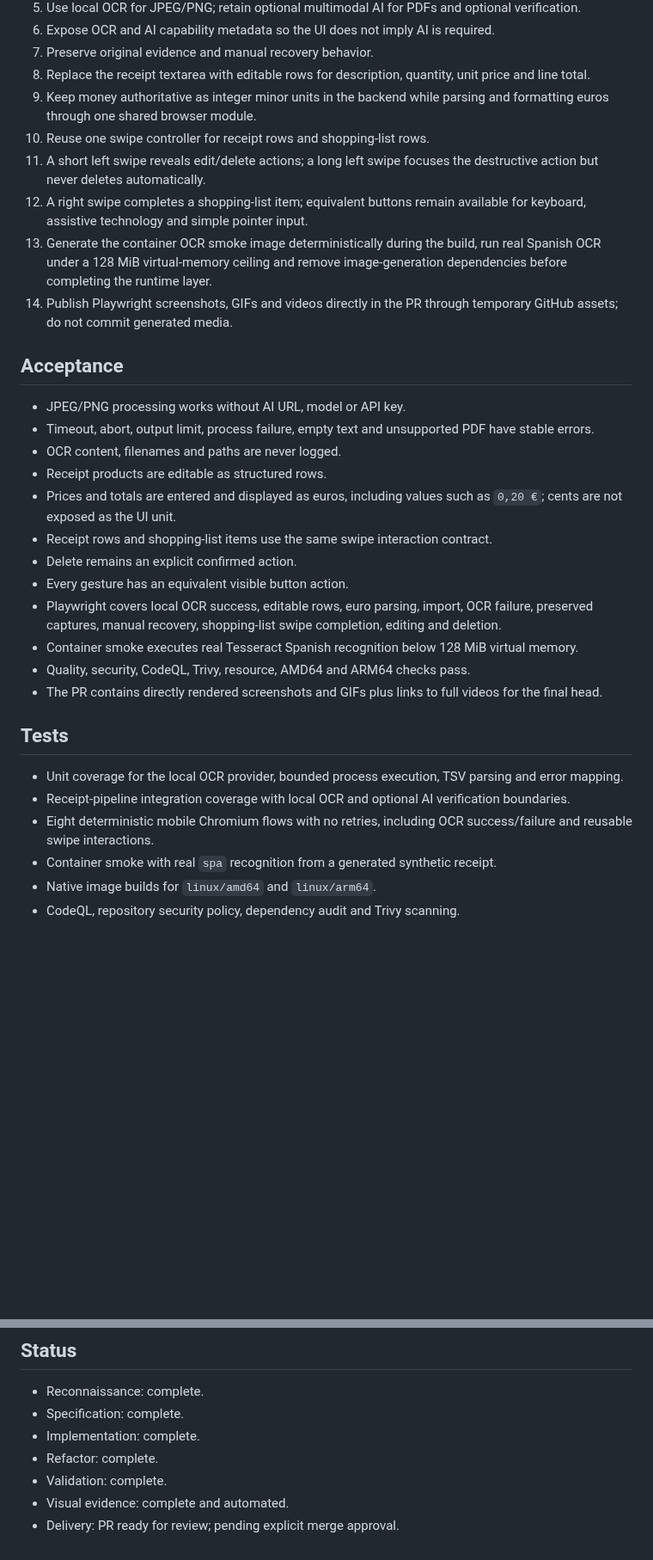
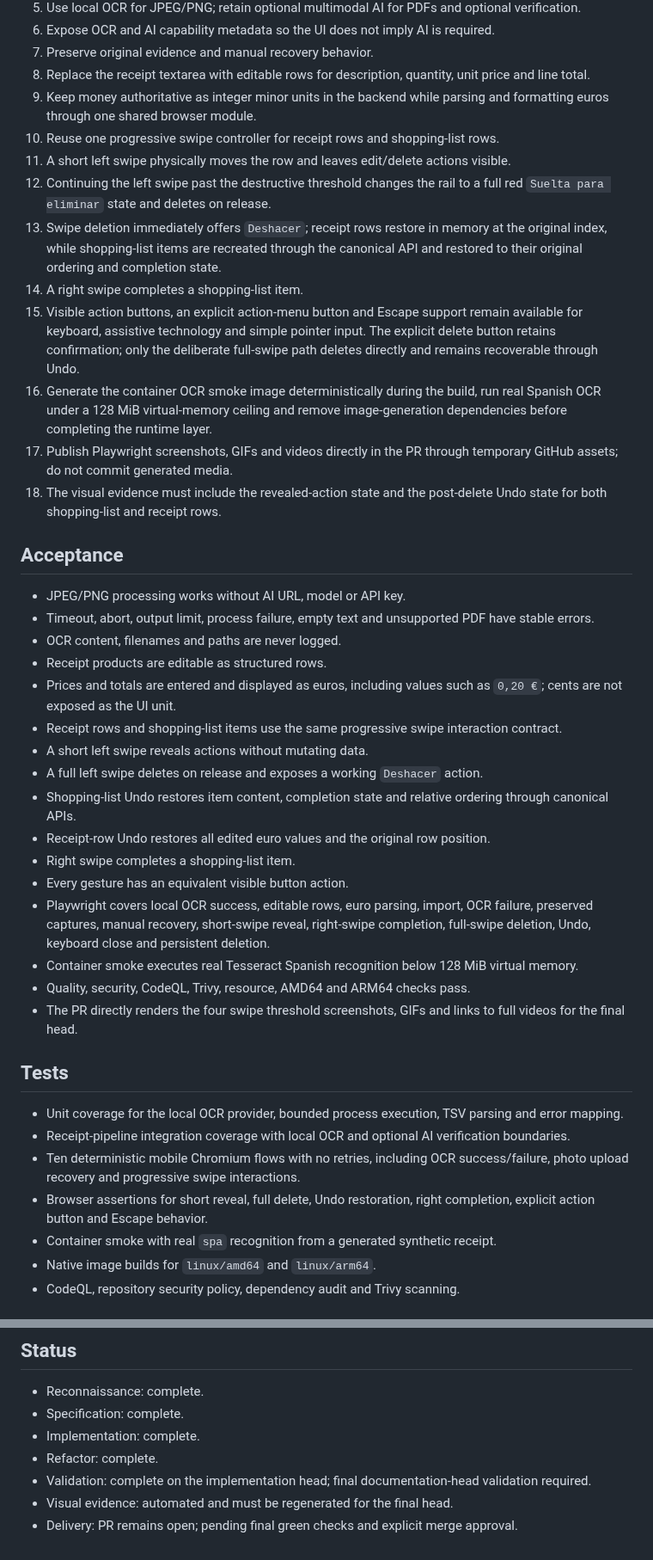
Before and after one commit to juanjoGonDev/Basketra, a Markdown page: .agents/specs/2026-07-31-local-tesseract-ocr.md, 2 parts joined by grey strips. Shown at 86% size. Drawn GitHub-style; blank space fills up the shorter version.

Commit message:
docs(spec): define progressive swipe deletion

```diff
--- a/.agents/specs/2026-07-31-local-tesseract-ocr.md
+++ b/.agents/specs/2026-07-31-local-tesseract-ocr.md
@@ -27,11 +28,15 @@ The receipt review must use editable product rows instead of a raw textarea, dis
 7. Preserve original evidence and manual recovery behavior.
 8. Replace the receipt textarea with editable rows for description, quantity, unit price and line total.
 9. Keep money authoritative as integer minor units in the backend while parsing and formatting euros through one shared browser module.
-10. Reuse one swipe controller for receipt rows and shopping-list rows.
-11. A short left swipe reveals edit/delete actions; a long left swipe focuses the destructive action but never deletes automatically.
-12. A right swipe completes a shopping-list item; equivalent buttons remain available for keyboard, assistive technology and simple pointer input.
-13. Generate the container OCR smoke image deterministically during the build, run real Spanish OCR under a 128 MiB virtual-memory ceiling and remove image-generation dependencies before completing the runtime layer.
-14. Publish Playwright screenshots, GIFs and videos directly in the PR through temporary GitHub assets; do not commit generated media.
+10. Reuse one progressive swipe controller for receipt rows and shopping-list rows.
+11. A short left swipe physically moves the row and leaves edit/delete actions visible.
+12. Continuing the left swipe past the destructive threshold changes the rail to a full red `Suelta para eliminar` state and deletes on release.
+13. Swipe deletion immediately offers `Deshacer`; receipt rows restore in memory at the original index, while shopping-list items are recreated through the canonical API and restored to their original ordering and completion state.
+14. A right swipe completes a shopping-list item.
+15. Visible action buttons, an explicit action-menu button and Escape support remain available for keyboard, assistive technology and simple pointer input. The explicit delete button retains confirmation; only the deliberate full-swipe path deletes directly and remains recoverable through Undo.
+16. Generate the container OCR smoke image deterministically during the build, run real Spanish OCR under a 128 MiB virtual-memory ceiling and remove image-generation dependencies before completing the runtime layer.
+17. Publish Playwright screenshots, GIFs and videos directly in the PR through temporary GitHub assets; do not commit generated media.
+18. The visual evidence must include the revealed-action state and the post-delete Undo state for both shopping-list and receipt rows.
 
 ## Acceptance
 
@@ -40,19 +45,24 @@ The receipt review must use editable product rows instead of a raw textarea, dis
 - OCR content, filenames and paths are never logged.
 - Receipt products are editable as structured rows.
 - Prices and totals are entered and displayed as euros, including values such as `0,20 €`; cents are not exposed as the UI unit.
-- Receipt rows and shopping-list items use the same swipe interaction contract.
-- Delete remains an explicit confirmed action.
+- Receipt rows and shopping-list items use the same progressive swipe interaction contract.
+- A short left swipe reveals actions without mutating data.
+- A full left swipe deletes on release and exposes a working `Deshacer` action.
+- Shopping-list Undo restores item content, completion state and relative ordering through canonical APIs.
+- Receipt-row Undo restores all edited euro values and the original row position.
+- Right swipe completes a shopping-list item.
 - Every gesture has an equivalent visible button action.
-- Playwright covers local OCR success, editable rows, euro parsing, import, OCR failure, preserved captures, manual recovery, shopping-list swipe completion, editing and deletion.
+- Playwright covers local OCR success, editable rows, euro parsing, import, OCR failure, preserved captures, manual recovery, short-swipe reveal, right-swipe completion, full-swipe deletion, Undo, keyboard close and persistent deletion.
 - Container smoke executes real Tesseract Spanish recognition below 128 MiB virtual memory.
 - Quality, security, CodeQL, Trivy, resource, AMD64 and ARM64 checks pass.
-- The PR contains directly rendered screenshots and GIFs plus links to full videos for the final head.
+- The PR directly renders the four swipe threshold screenshots, GIFs and links to full videos for the final head.
 
 ## Tests
 
 - Unit coverage for the local OCR provider, bounded process execution, TSV parsing and error mapping.
 - Receipt-pipeline integration coverage with local OCR and optional AI verification boundaries.
-- Eight deterministic mobile Chromium flows with no retries, including OCR success/failure and reusable swipe interactions.
+- Ten deterministic mobile Chromium flows with no retries, including OCR success/failure, photo upload recovery and progressive swipe interactions.
+- Browser assertions for short reveal, full delete, Undo restoration, right completion, explicit action button and Escape behavior.
 - Container smoke with real `spa` recognition from a generated synthetic receipt.
 - Native image builds for `linux/amd64` and `linux/arm64`.
 - CodeQL, repository security policy, dependency audit and Trivy scanning.
@@ -83,6 +94,6 @@ Branch `agent/feat-local-tesseract-ocr`; PR #9. No merge, release, deployment, G
 - Specification: complete.
 - Implementation: complete.
 - Refactor: complete.
-- Validation: complete.
-- Visual evidence: complete and automated.
-- Delivery: PR ready for review; pending explicit merge approval.
+- Validation: complete on the implementation head; final documentation-head validation required.
+- Visual evidence: automated and must be regenerated for the final head.
+- Delivery: PR remains open; pending final green checks and explicit merge approval.
```
Also changed, not shown: other parts of .agents/specs/2026-07-31-local-tesseract-ocr.md (+4 -2 lines).
